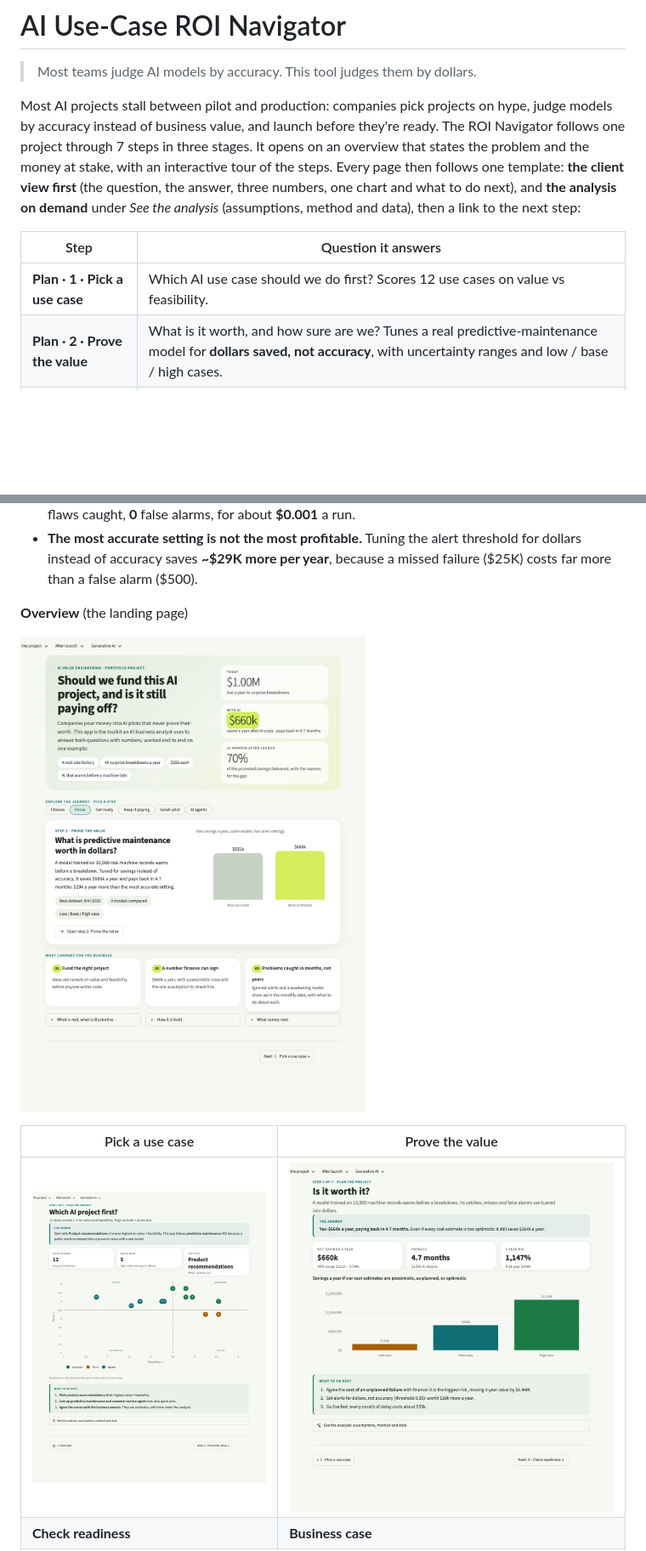
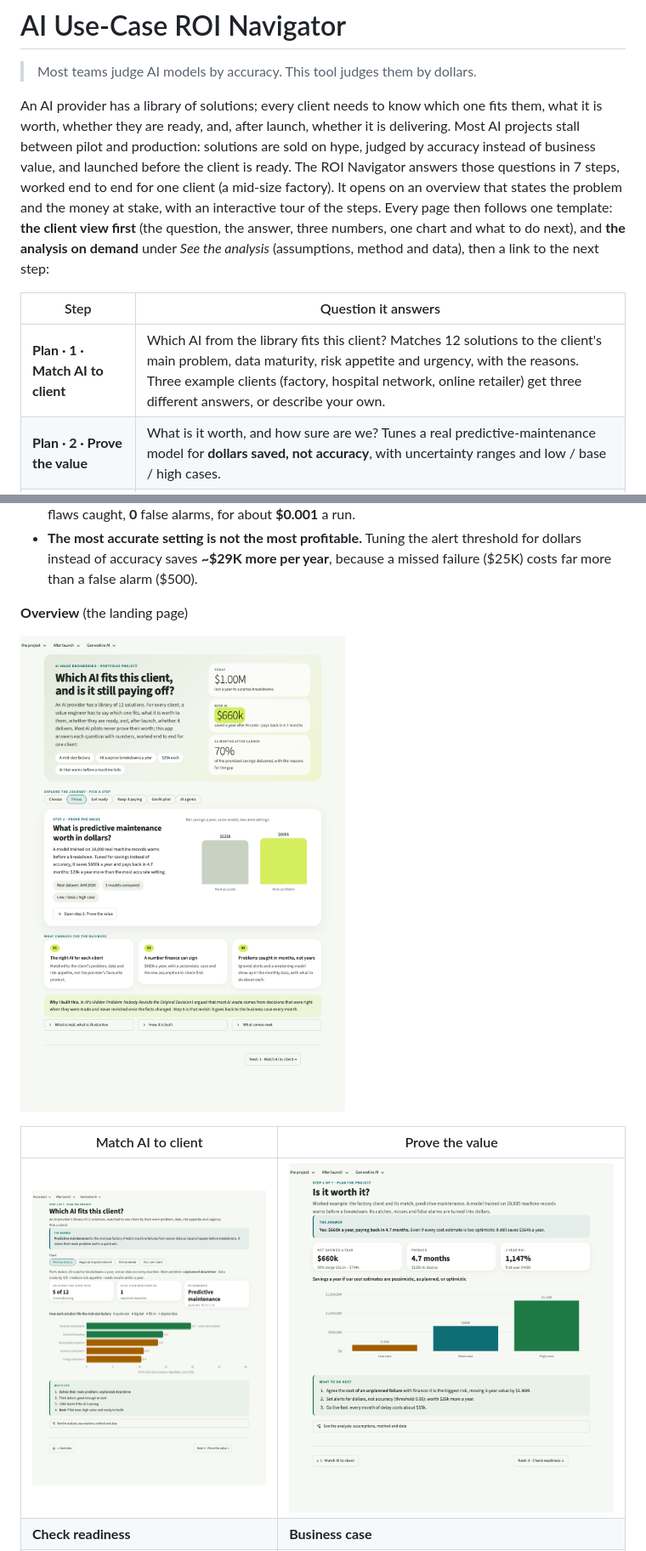
Before and after one commit to chaialishekar/AI-ROI-Navigator, a Markdown page: README.md, 2 parts joined by grey strips. Shown at 85% size. GitHub-like rendering; pictures changed too: docs/overview.png, docs/tab1_prioritize.png, docs/tab2_prove_value.png; blank space fills up the shorter version.

```diff
--- a/README.md
+++ b/README.md
@@ -2,11 +2,11 @@
 
 > Most teams judge AI models by accuracy. This tool judges them by dollars.
 
-Most AI projects stall between pilot and production: companies pick projects on hype, judge models by accuracy instead of business value, and launch before they're ready. The ROI Navigator follows one project through 7 steps in three stages. It opens on an overview that states the problem and the money at stake, with an interactive tour of the steps. Every page then follows one template: **the client view first** (the question, the answer, three numbers, one chart and what to do next), and **the analysis on demand** under *See the analysis* (assumptions, method and data), then a link to the next step:
+An AI provider has a library of solutions; every client needs to know which one fits them, what it is worth, whether they are ready, and, after launch, whether it is delivering. Most AI projects stall between pilot and production: solutions are sold on hype, judged by accuracy instead of business value, and launched before the client is ready. The ROI Navigator answers those questions in 7 steps, worked end to end for one client (a mid-size factory). It opens on an overview that states the problem and the money at stake, with an interactive tour of the steps. Every page then follows one template: **the client view first** (the question, the answer, three numbers, one chart and what to do next), and **the analysis on demand** under *See the analysis* (assumptions, method and data), then a link to the next step:
 
 | Step | Question it answers |
 |---|---|
-| **Plan · 1 · Pick a use case** | Which AI use case should we do first? Scores 12 use cases on value vs feasibility. |
+| **Plan · 1 · Match AI to client** | Which AI from the library fits this client? Matches 12 solutions to the client's main problem, data maturity, risk appetite and urgency, with the reasons. Three example clients (factory, hospital network, online retailer) get three different answers, or describe your own. |
 | **Plan · 2 · Prove the value** | What is it worth, and how sure are we? Tunes a real predictive-maintenance model for **dollars saved, not accuracy**, with uncertainty ranges and low / base / high cases. |
 | **Plan · 3 · Check readiness** | Are we ready to go live? 10-question scorecard with a Go / Fix first / Not ready verdict. |
 | **Plan · 4 · Business case** | One-page summary to share with finance (downloadable). |
@@ -30,7 +30,7 @@ On 3,000 machine records the model never saw during training, a gradient-boostin
 
 ![](docs/overview.png)
 
-| Pick a use case | Prove the value |
+| Match AI to client | Prove the value |
 |---|---|
 | ![](docs/tab1_prioritize.png) | ![](docs/tab2_prove_value.png) |
 | **Check readiness** | **Business case** |
```
Also changed, not shown: other parts of README.md (+9 -1 lines), docs/delivery.md (added, +22 -0 lines), docs/roadmap.md (+7 -5 lines), docs/solution_design.md (+56 -5 lines), 4 other files.
